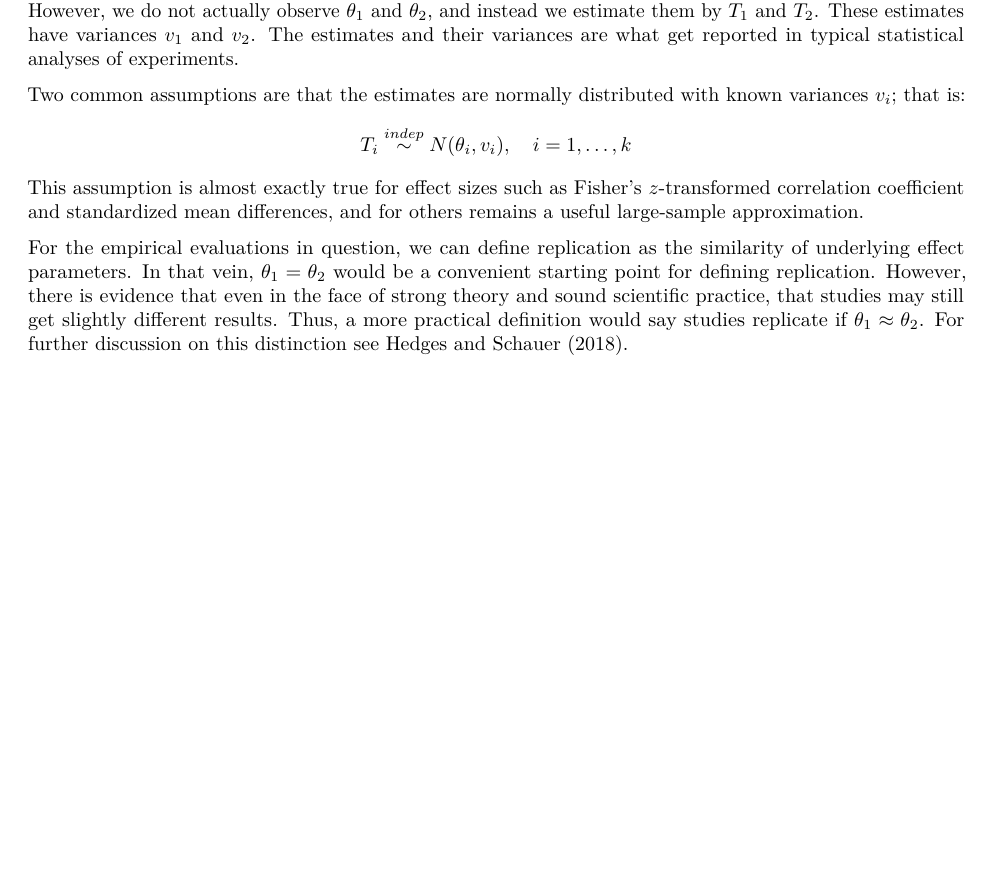
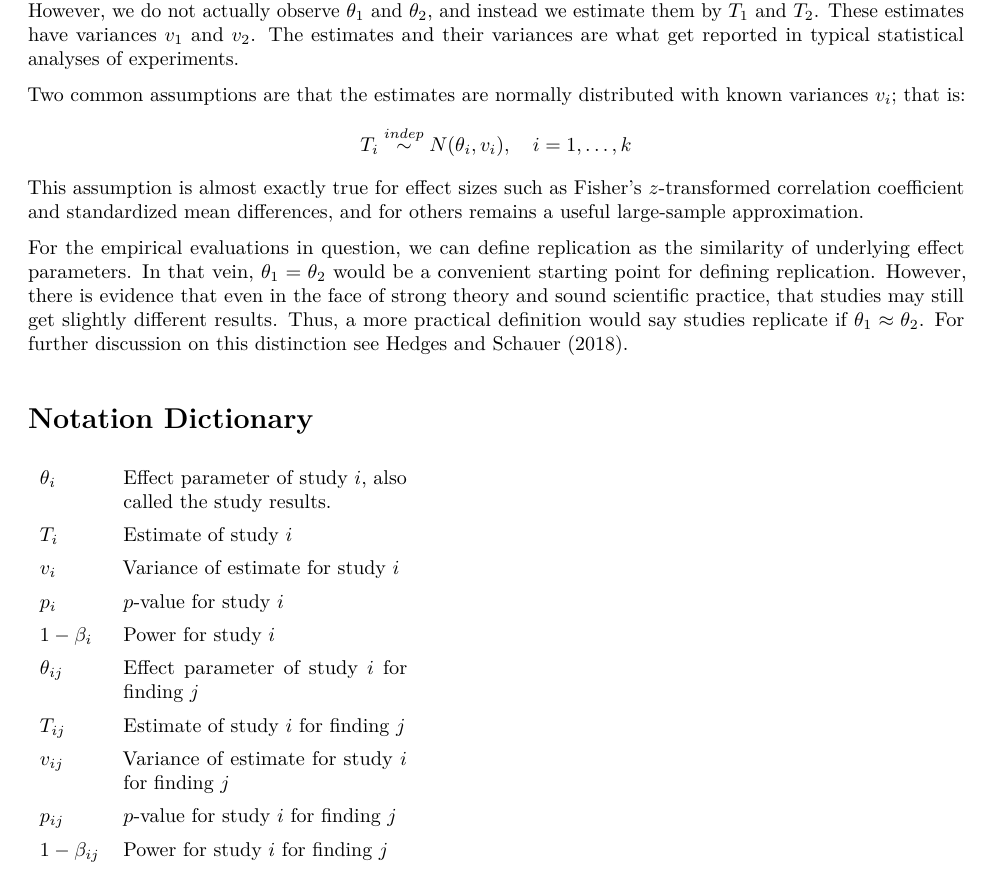
Before and after one commit to j3schaue/replication_metrics, an R Markdown document (notation.Rmd): part of the page, cut so that both start at the same text, the shorter picture padded with empty space. The pictures show the output file notation.pdf that the author committed with the source.

Commit message:
Added notation dictionary

```diff
--- a/notation.Rmd
+++ b/notation.Rmd
@@ -27,3 +27,19 @@ In that vein, $\theta_1 = \theta_2$ would be a convenient starting point for def
 However, there is evidence that even in the face of strong theory and sound scientific practice, that studies may still get slightly different results.
 Thus, a more practical definition would say studies replicate if $\theta_1 \approx \theta_2$.
 For further discussion on this distinction see Hedges and Schauer (2018).
+
+
+# Notation Dictionary
+
+\begin{tabular}{l p{5cm}}
+$\theta_i$ & Effect parameter of study $i$, also called the study results.\\[1.1ex]
+$T_i$ & Estimate of study $i$\\[1.1ex]
+$v_i$ & Variance of estimate for study $i$\\[1.1ex]
+$p_i$ & $p$-value for study $i$\\[1.1ex]
+$1 - \beta_i$ & Power for study $i$\\[1.1ex]
+$\theta_{ij}$ & Effect parameter of study $i$ for finding $j$\\[1.1ex]
+$T_{ij}$ & Estimate of study $i$ for finding $j$\\[1.1ex]
+$v_{ij}$ & Variance of estimate for study $i$ for finding $j$\\[1.1ex]
+$p_{ij}$ & $p$-value for study $i$ for finding $j$\\[1.1ex]
+$1 - \beta_{ij}$ & Power for study $i$ for finding $j$\\[1.1ex]
+\end{tabular}
```
Also changed, not shown: notation.pdf.
